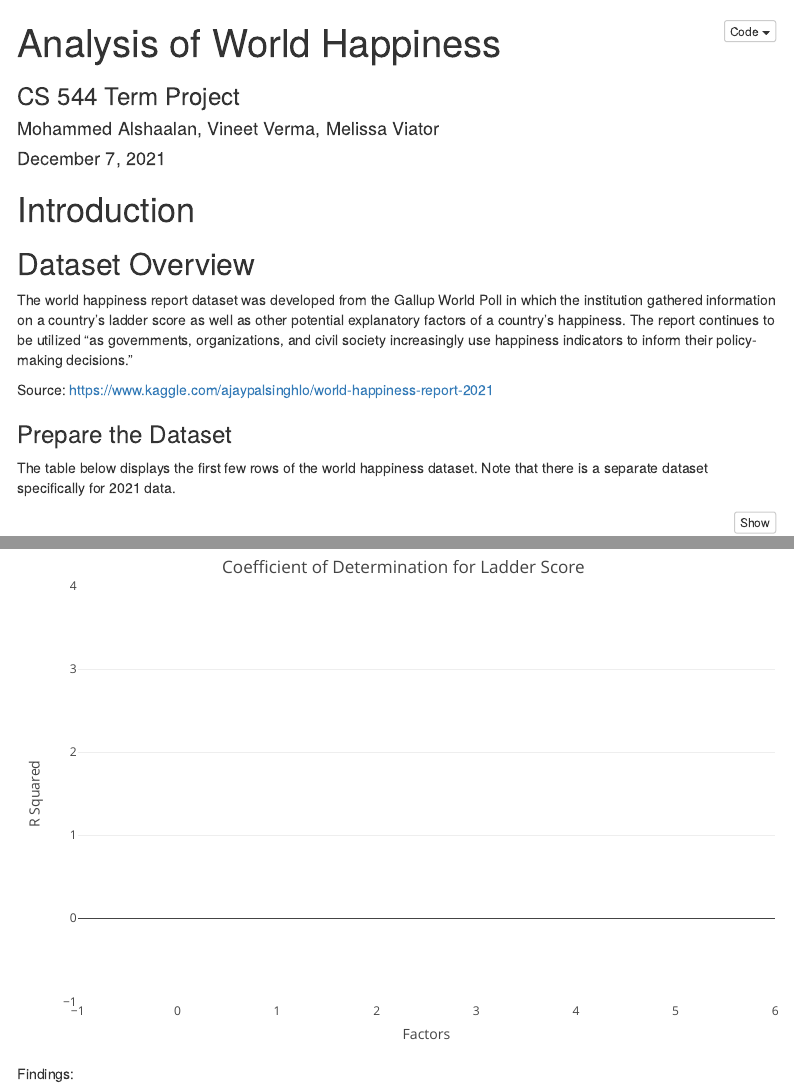
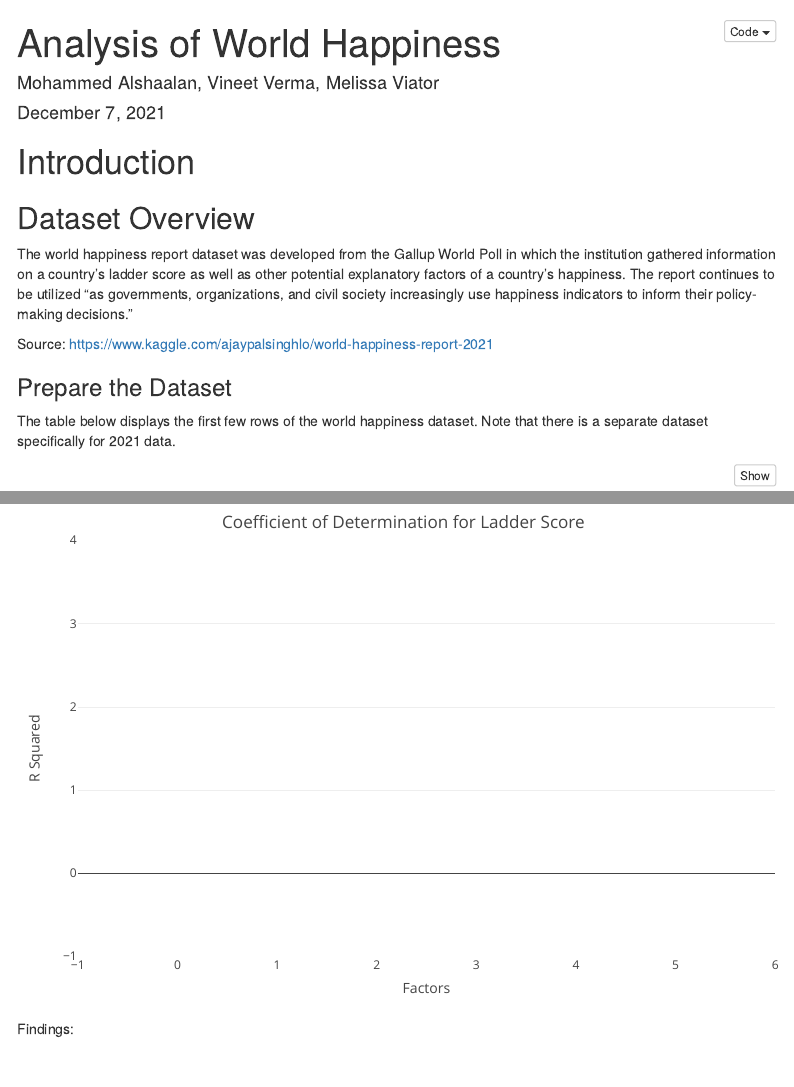
Before and after one commit to vineetver/World-Happiness-Report, an R Markdown document (CS544 Term Project.Rmd): the page in a window 1100 px wide, from its top, and a second part further down, joined at a grey line. Rendered offline with R 4.5, knitr and Pandoc, with nearby package versions; some code elsewhere in the file could not run offline; menus at the side of the page are left out.

Commit message:
Update CS544 Term Project.Rmd

```diff
--- a/CS544 Term Project.Rmd
+++ b/CS544 Term Project.Rmd
@@ -1,6 +1,5 @@
 ---
 title: "Analysis of World Happiness"
-subtitle: "CS 544 Term Project"
 author: "Mohammed Alshaalan, Vineet Verma, Melissa Viator"
 date: "December 7, 2021"
 navbar:
```
